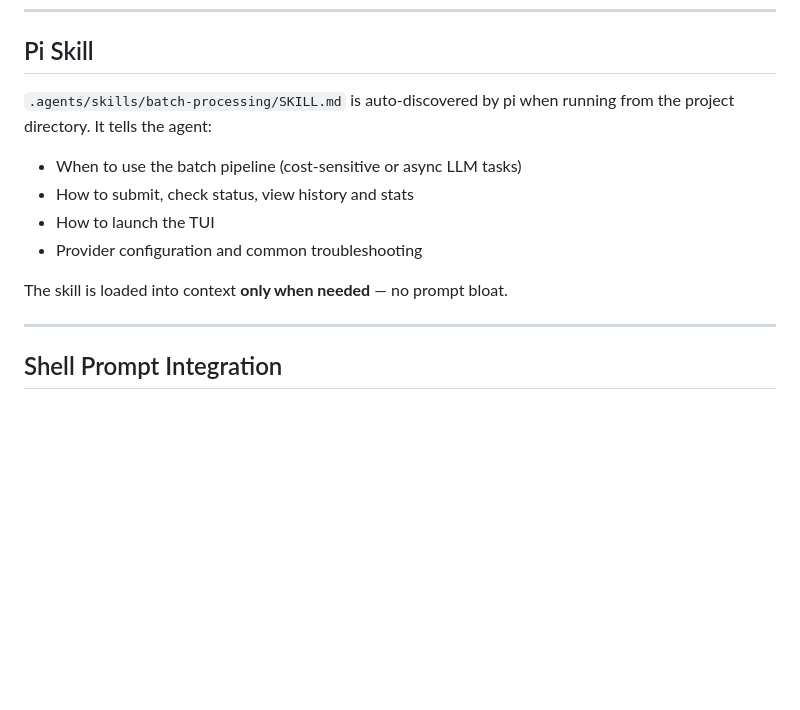
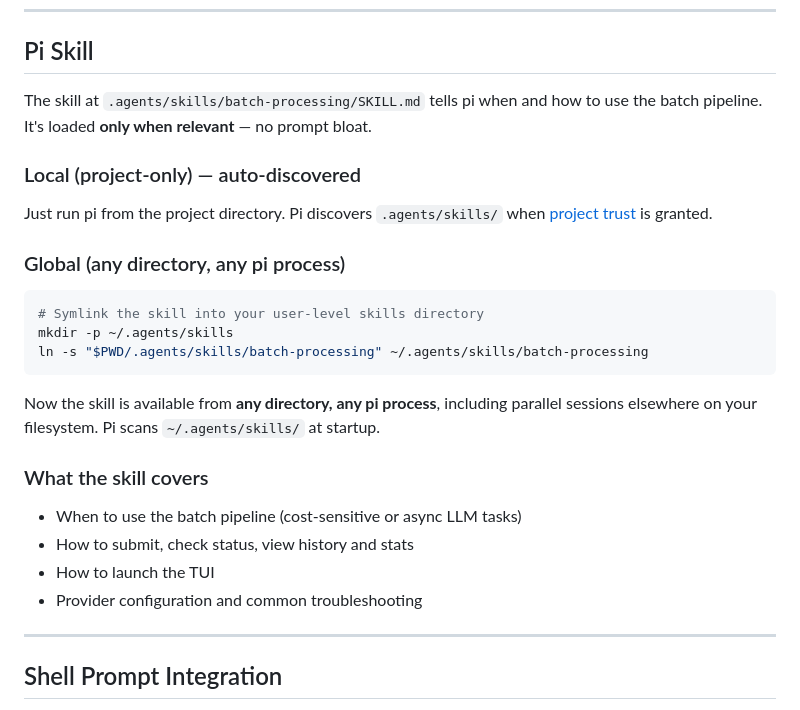
Before and after one commit to Hello-My-Name-Is-Kay/Batch-Processing-Helper, a Markdown page: README.md, the part around the change. GitHub-like rendering; blank space fills up the shorter version.

Commit message:
Add global skill install instructions to README

````diff
--- a/README.md
+++ b/README.md
@@ -516,14 +516,28 @@ echo '{"jsonrpc":"2.0","id":1,"method":"tools/list"}' | python3 batch-mcp.py
 
 ## Pi Skill
 
-`.agents/skills/batch-processing/SKILL.md` is auto-discovered by pi when running from the project directory. It tells the agent:
+The skill at `.agents/skills/batch-processing/SKILL.md` tells pi when and how to use the batch pipeline. It's loaded **only when relevant** — no prompt bloat.
+
+### Local (project-only) — auto-discovered
+
+Just run pi from the project directory. Pi discovers `.agents/skills/` when [project trust](https://pi-docs) is granted.
+
+### Global (any directory, any pi process)
+
+```bash
+# Symlink the skill into your user-level skills directory
+mkdir -p ~/.agents/skills
+ln -s "$PWD/.agents/skills/batch-processing" ~/.agents/skills/batch-processing
+```
+
+Now the skill is available from **any directory, any pi process**, including parallel sessions elsewhere on your filesystem. Pi scans `~/.agents/skills/` at startup.
+
+### What the skill covers
 
 - When to use the batch pipeline (cost-sensitive or async LLM tasks)
 - How to submit, check status, view history and stats
 - How to launch the TUI
 - Provider configuration and common troubleshooting
-
-The skill is loaded into context **only when needed** — no prompt bloat.
 
 ---
 
````
